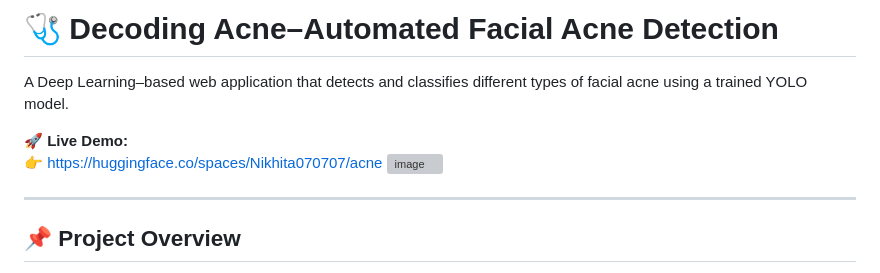
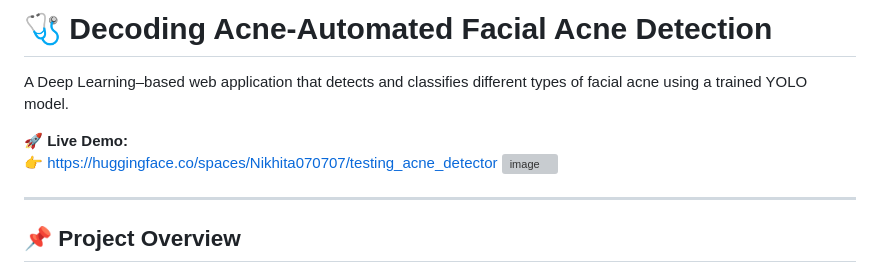
Before and after one commit to nikhita5733/Decoding_Acne, a Markdown page: README.md, the part around the change. Drawn GitHub-style; grey boxes are pictures that could not be loaded.

```diff
--- a/README.md
+++ b/README.md
@@ -1,9 +1,9 @@
-# 🩺 Decoding Acne–Automated Facial Acne Detection
+# 🩺 Decoding Acne-Automated Facial Acne Detection
 
 A Deep Learning–based web application that detects and classifies different types of facial acne using a trained YOLO model.
 
 🚀 **Live Demo:**
-👉 https://huggingface.co/spaces/Nikhita070707/acne
+👉 https://huggingface.co/spaces/Nikhita070707/testing_acne_detector
 <img width="866" height="857" alt="image" src="https://github.com/user-attachments/assets/2a4b0b7b-38af-4dea-9baf-9215fc8bb505" />
 
 ---
```
